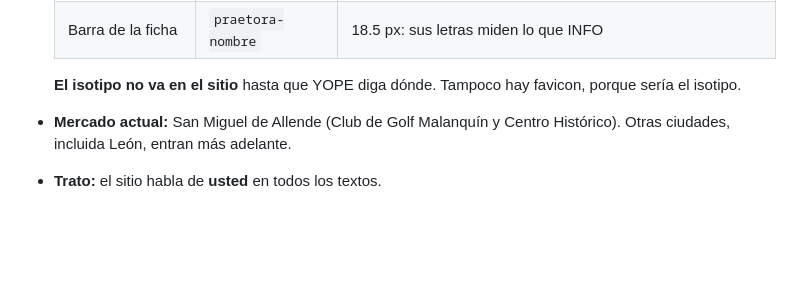
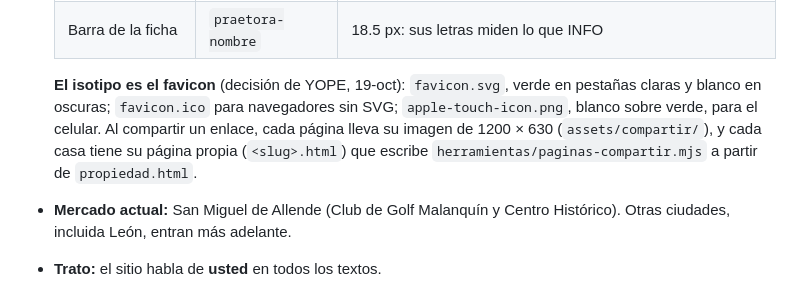
Before and after one commit to mausevilla1/estate-bajio-luxury, a Markdown page: PROJECT_STATUS.md, the part around the change. GitHub-like rendering; blank space fills up the shorter version.

Commit message:
docs(status): el isotipo ya es el favicon; imágenes y páginas para compartir
Co-Authored-By: Claude Opus 5.5 <noreply@anthropic.com>

```diff
--- a/PROJECT_STATUS.md
+++ b/PROJECT_STATUS.md
@@ -50,7 +50,10 @@ git checkout -b mau/<tema> origin/praetora/branding   # trabajar siempre desde e
   | Encabezado de Invertir | `praetora-nombre-blanco` | 19.5 px de alto |
   | Barra de la ficha | `praetora-nombre` | 18.5 px: sus letras miden lo que INFO |
 
-  **El isotipo no va en el sitio** hasta que YOPE diga dónde. Tampoco hay favicon, porque sería el isotipo.
+  **El isotipo es el favicon** (decisión de YOPE, 19-oct): `favicon.svg`, verde en pestañas claras y blanco en
+  oscuras; `favicon.ico` para navegadores sin SVG; `apple-touch-icon.png`, blanco sobre verde, para el celular.
+  Al compartir un enlace, cada página lleva su imagen de 1200 × 630 (`assets/compartir/`), y cada casa tiene su
+  página propia (`<slug>.html`) que escribe `herramientas/paginas-compartir.mjs` a partir de `propiedad.html`.
 - **Mercado actual:** San Miguel de Allende (Club de Golf Malanquín y Centro Histórico). Otras
   ciudades, incluida León, entran más adelante.
 - **Trato:** el sitio habla de **usted** en todos los textos.
```
